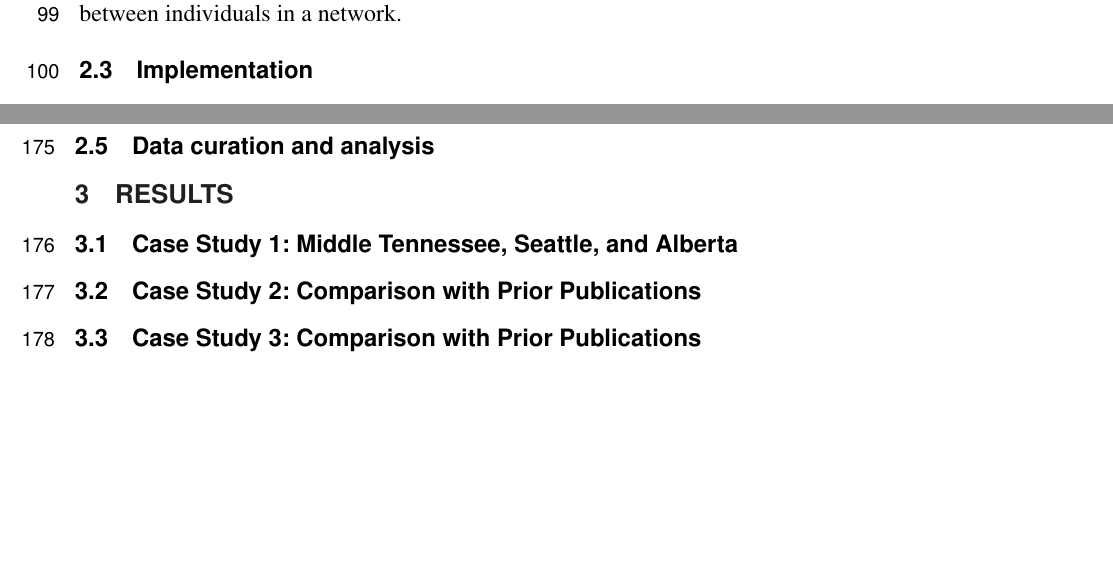
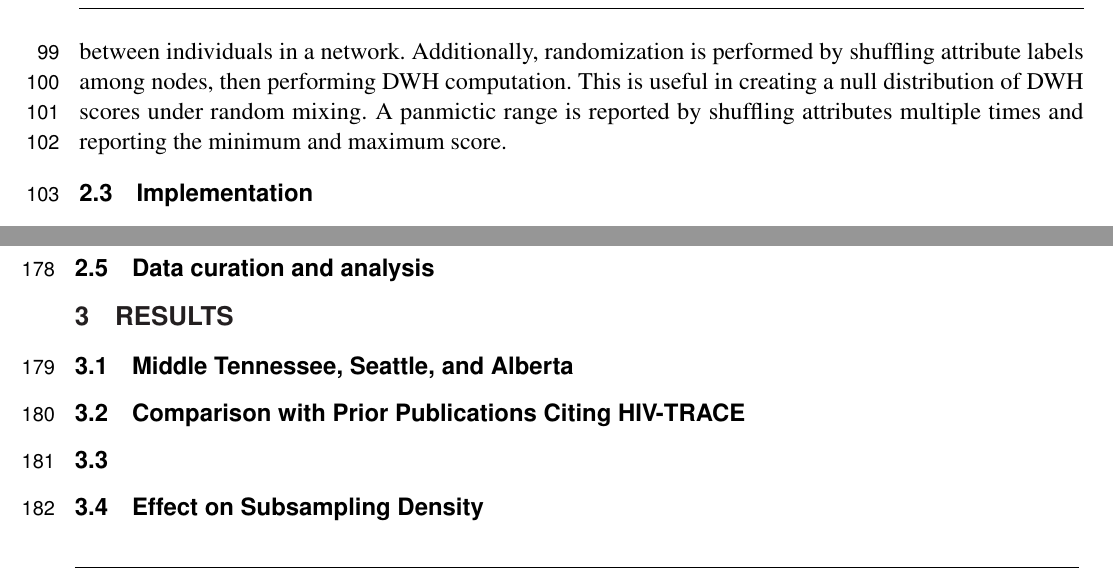
Before and after one commit to veg/autotune-paper, a LaTeX document (frontiers.tex): two parts of pages 4 and 5 of 8 before the commit and two parts of pages 4 and 5 of 7 after it, joined at a grey line, cut at the place of the change, the shorter picture padded with empty space. Compiled offline with pdfLaTeX.

Commit message:
sweaver edit

```diff
--- a/frontiers.tex
+++ b/frontiers.tex
@@ -20,6 +20,9 @@
 \usepackage{svg}
 \usepackage[onehalfspacing]{setspace}
 \usepackage{listings}
+\usepackage[english]{babel}
+
+
 
 \lstset{
   basicstyle=\ttfamily,
@@ -160,7 +163,10 @@ indicates that there is perfect homophily (e.g. Birds always link to birds, and
 DWH is used in social network analysis and in the study of how different
 attributes are related to the formation of connections between individuals. It
 is used as a way to measure the similarity of attributes between individuals in
-a network.
+a network. Additionally, randomization is performed by shuffling attribute labels among nodes, then performing DWH computation.
+This is useful in creating a null distribution of DWH scores under random
+mixing. A panmictic range is reported by shuffling attributes multiple times and
+reporting the minimum and maximum score.
 
 \subsection{Implementation}
 
@@ -226,11 +232,13 @@ The site aims to offer a user-friendly interface for data visualization, playing
 
 \section{Results}
 
-\subsection{Case Study 1: Middle Tennessee, Seattle, and Alberta}
+\subsection{Middle Tennessee, Seattle, and Alberta}
 
-\subsection{Case Study 2: Comparison with Prior Publications}
+\subsection{Comparison with Prior Publications Citing HIV-TRACE}
 
-\subsection{Case Study 3: Comparison with Prior Publications}
+\subsection{}
+
+\subsection{Effect on Subsampling Density}
 
 
 \section{Discussion}
```
Also changed, not shown: Makefile, frontiers.pdf, frontiers.tex (2 more changed lines), 2 other files.
